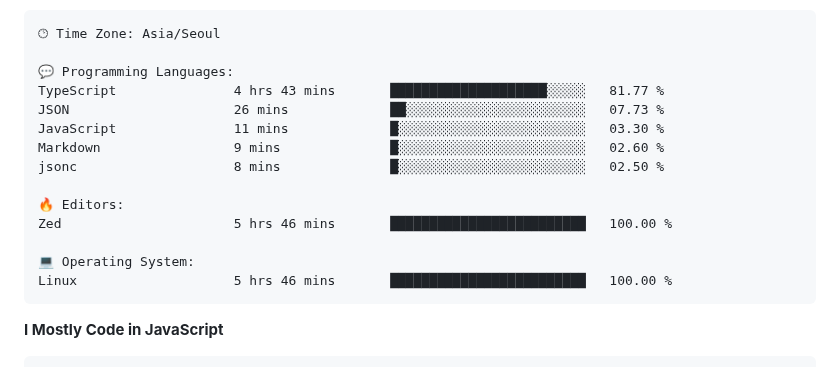
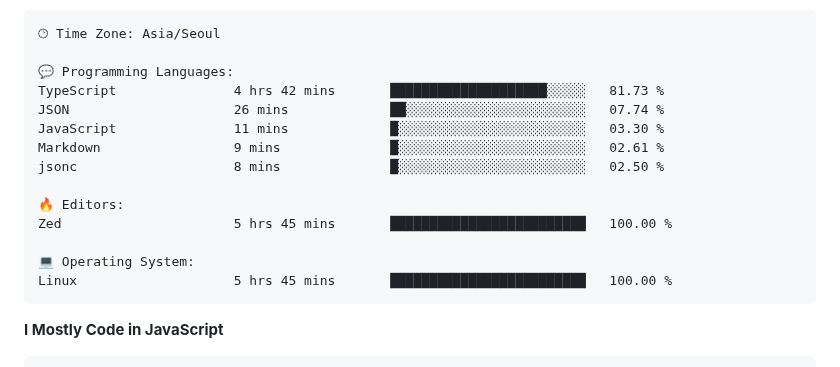
Before and after one commit to project-dy/project-dy, a Markdown page: README.md, the part around one of its changes. GitHub-like rendering.

Commit message:
Updated with Dev Metrics

````diff
--- a/README.md
+++ b/README.md
@@ -30,17 +30,17 @@ Sunday                   74 commits          ██░░░░░░░░░
 🕑︎ Time Zone: Asia/Seoul
 
 💬 Programming Languages:
-TypeScript               4 hrs 43 mins       ████████████████████░░░░░   81.77 %
-JSON                     26 mins             ██░░░░░░░░░░░░░░░░░░░░░░░   07.73 %
+TypeScript               4 hrs 42 mins       ████████████████████░░░░░   81.73 %
+JSON                     26 mins             ██░░░░░░░░░░░░░░░░░░░░░░░   07.74 %
 JavaScript               11 mins             █░░░░░░░░░░░░░░░░░░░░░░░░   03.30 %
-Markdown                 9 mins              █░░░░░░░░░░░░░░░░░░░░░░░░   02.60 %
+Markdown                 9 mins              █░░░░░░░░░░░░░░░░░░░░░░░░   02.61 %
 jsonc                    8 mins              █░░░░░░░░░░░░░░░░░░░░░░░░   02.50 %
 
 🔥 Editors:
-Zed                      5 hrs 46 mins       █████████████████████████   100.00 %
+Zed                      5 hrs 45 mins       █████████████████████████   100.00 %
 
 💻 Operating System:
-Linux                    5 hrs 46 mins       █████████████████████████   100.00 %
+Linux                    5 hrs 45 mins       █████████████████████████   100.00 %
 ```
 
 **I Mostly Code in JavaScript**
````
Also changed, not shown: other parts of README.md (+1 -1 lines).
